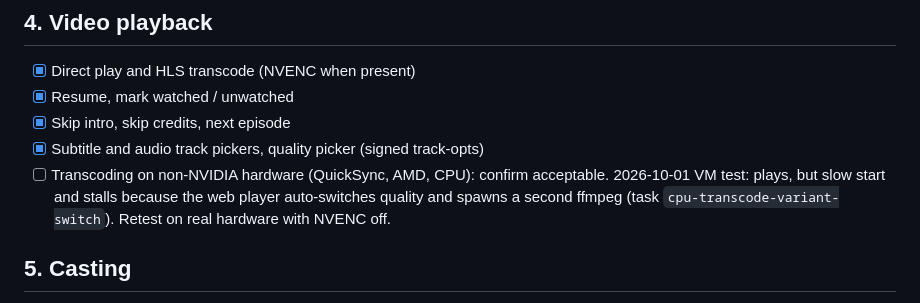
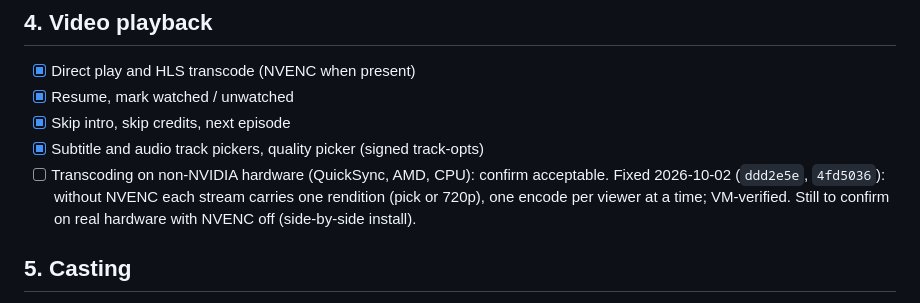
Before and after one commit to jonfuego/F7FIVE0, a Markdown page: docs/f7five0_parity-checklist_v1.md, the part around the change. Drawn GitHub-style.

Commit message:
docs: update parity checklist

```diff
--- a/docs/f7five0_parity-checklist_v1.md
+++ b/docs/f7five0_parity-checklist_v1.md
@@ -60,7 +60,7 @@ F7FIVE0 was forked from arcHIVE at about 1.2.0 (Alembic head 0021). The parity g
 - [x] Resume, mark watched / unwatched
 - [x] Skip intro, skip credits, next episode
 - [x] Subtitle and audio track pickers, quality picker (signed track-opts)
-- [ ] Transcoding on non-NVIDIA hardware (QuickSync, AMD, CPU): confirm acceptable. 2026-10-01 VM test: plays, but slow start and stalls because the web player auto-switches quality and spawns a second ffmpeg (task `cpu-transcode-variant-switch`). Retest on real hardware with NVENC off.
+- [ ] Transcoding on non-NVIDIA hardware (QuickSync, AMD, CPU): confirm acceptable. Fixed 2026-10-02 (`ddd2e5e`, `4fd5036`): without NVENC each stream carries one rendition (pick or 720p), one encode per viewer at a time; VM-verified. Still to confirm on real hardware with NVENC off (side-by-side install).
 
 ## 5. Casting
 
```
